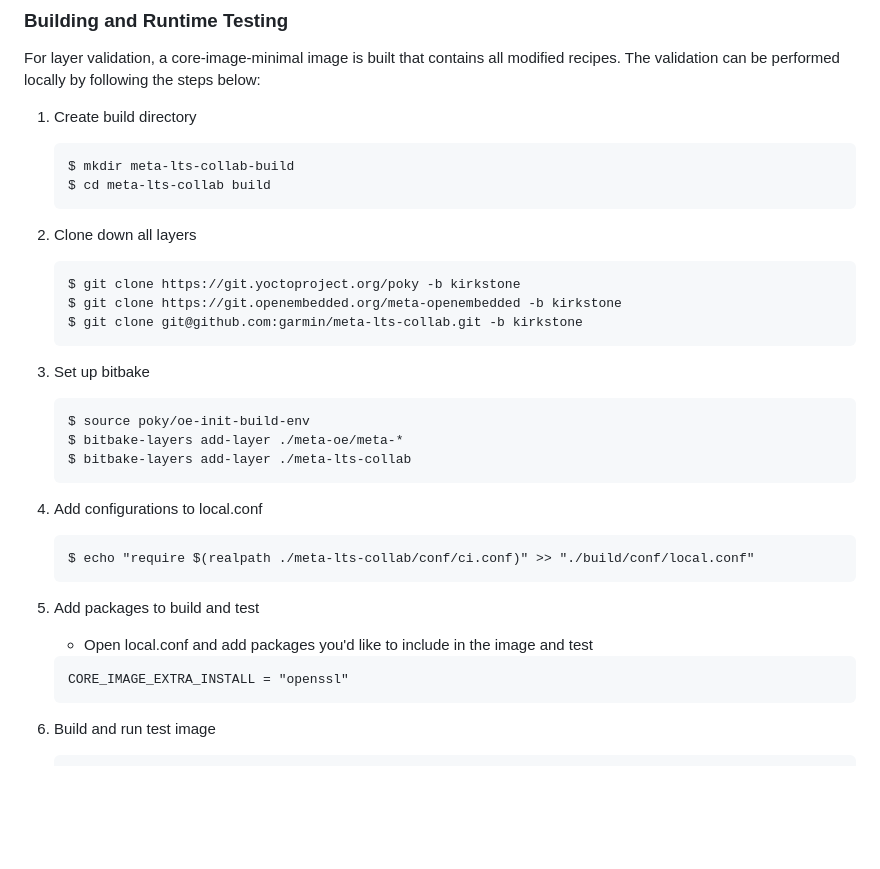
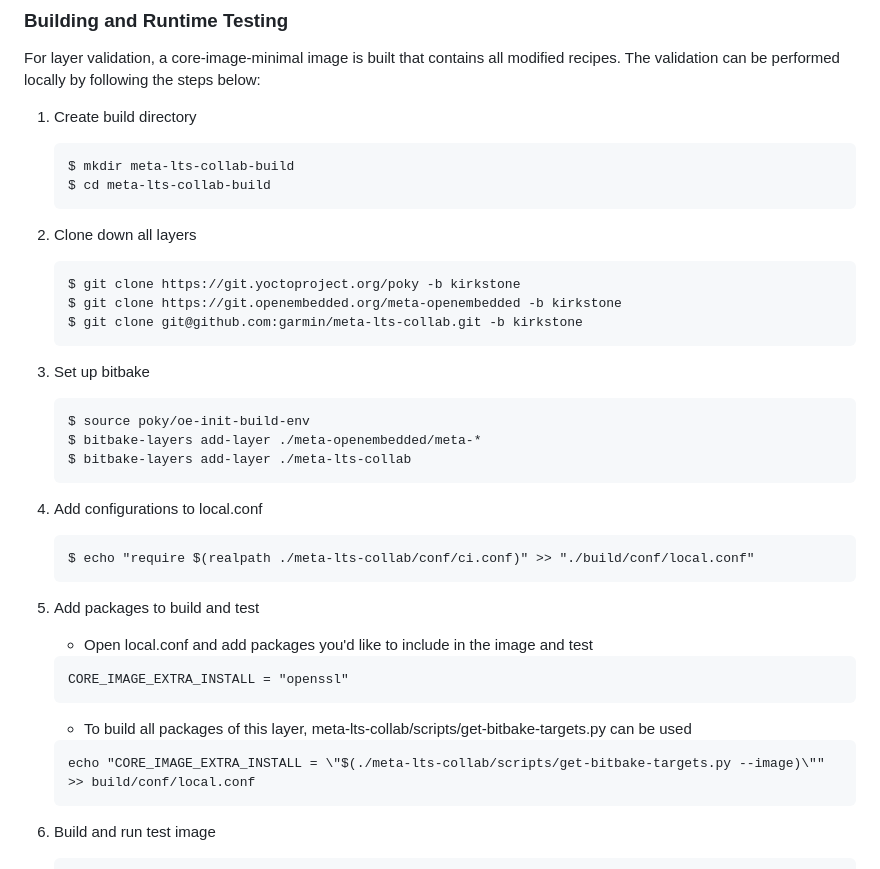
Before and after one commit to garmin/meta-lts-collab, a Markdown page: README.md, the part around the change. GitHub-like rendering; blank space fills up the shorter version.

Commit message:
readme: some minor updates to the readme file
Fixed some typos and added info how to get all packages.

Signed-off-by: Andrej Koehler <andrej.koehler@gmx.net>

````diff
--- a/README.md
+++ b/README.md
@@ -108,7 +108,7 @@ validation can be performed locally by following the steps below:
 
     ```
     $ mkdir meta-lts-collab-build
-    $ cd meta-lts-collab build
+    $ cd meta-lts-collab-build
     ```
 
 2. Clone down all layers
@@ -123,7 +123,7 @@ validation can be performed locally by following the steps below:
 
     ```
     $ source poky/oe-init-build-env
-    $ bitbake-layers add-layer ./meta-oe/meta-*
+    $ bitbake-layers add-layer ./meta-openembedded/meta-*
     $ bitbake-layers add-layer ./meta-lts-collab
     ```
 
@@ -138,6 +138,12 @@ validation can be performed locally by following the steps below:
 
     ```
     CORE_IMAGE_EXTRA_INSTALL = "openssl"
+    ```
+
+    - To build all packages of this layer, meta-lts-collab/scripts/get-bitbake-targets.py can be used
+
+    ```
+    echo "CORE_IMAGE_EXTRA_INSTALL = \"$(./meta-lts-collab/scripts/get-bitbake-targets.py --image)\"" >> build/conf/local.conf
     ```
 
 6. Build and run test image
````
